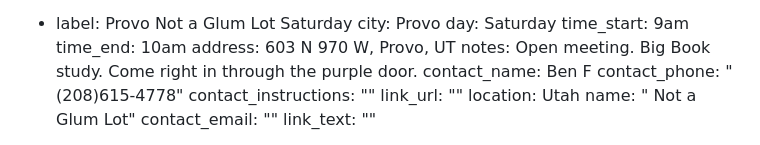
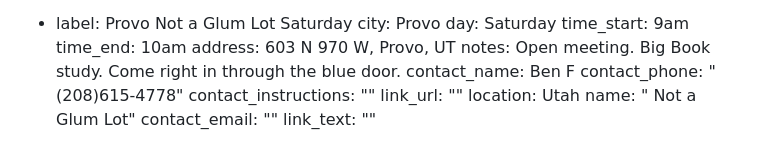
Before and after one commit to sa-utah/sautah, a Markdown page: _src/meetings.md, the part around the change. Drawn GitHub-style.

Commit message:
meeting info update

```diff
--- a/_src/meetings.md
+++ b/_src/meetings.md
@@ -322,7 +322,7 @@ meetings:
     time_start: 9am
     time_end: 10am
     address: 603 N 970 W, Provo, UT
-    notes: Open meeting. Big Book study. Come right in through the purple door.
+    notes: Open meeting. Big Book study. Come right in through the blue door.
     contact_name: Ben F
     contact_phone: "(208)615-4778"
     contact_instructions: ""
```
